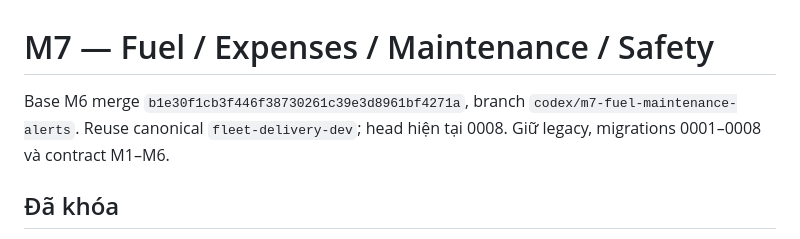
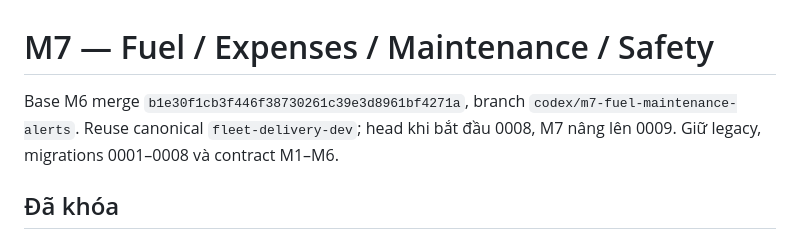
Before and after one commit to phamdanghung/delivery-tracking, a Markdown page: docs/requirements/M7_SCOPE.md, the part around the change. Drawn GitHub-style.

```diff
--- a/docs/requirements/M7_SCOPE.md
+++ b/docs/requirements/M7_SCOPE.md
@@ -1,6 +1,6 @@
 # M7 — Fuel / Expenses / Maintenance / Safety
 
-Base M6 merge `b1e30f1cb3f446f38730261c39e3d8961bf4271a`, branch `codex/m7-fuel-maintenance-alerts`. Reuse canonical `fleet-delivery-dev`; head hiện tại 0008. Giữ legacy, migrations 0001–0008 và contract M1–M6.
+Base M6 merge `b1e30f1cb3f446f38730261c39e3d8961bf4271a`, branch `codex/m7-fuel-maintenance-alerts`. Reuse canonical `fleet-delivery-dev`; head khi bắt đầu 0008, M7 nâng lên 0009. Giữ legacy, migrations 0001–0008 và contract M1–M6.
 
 ## Đã khóa
 
```
Also changed, not shown: docs/reports/M7_FINAL.md (added, +56 -0 lines).
